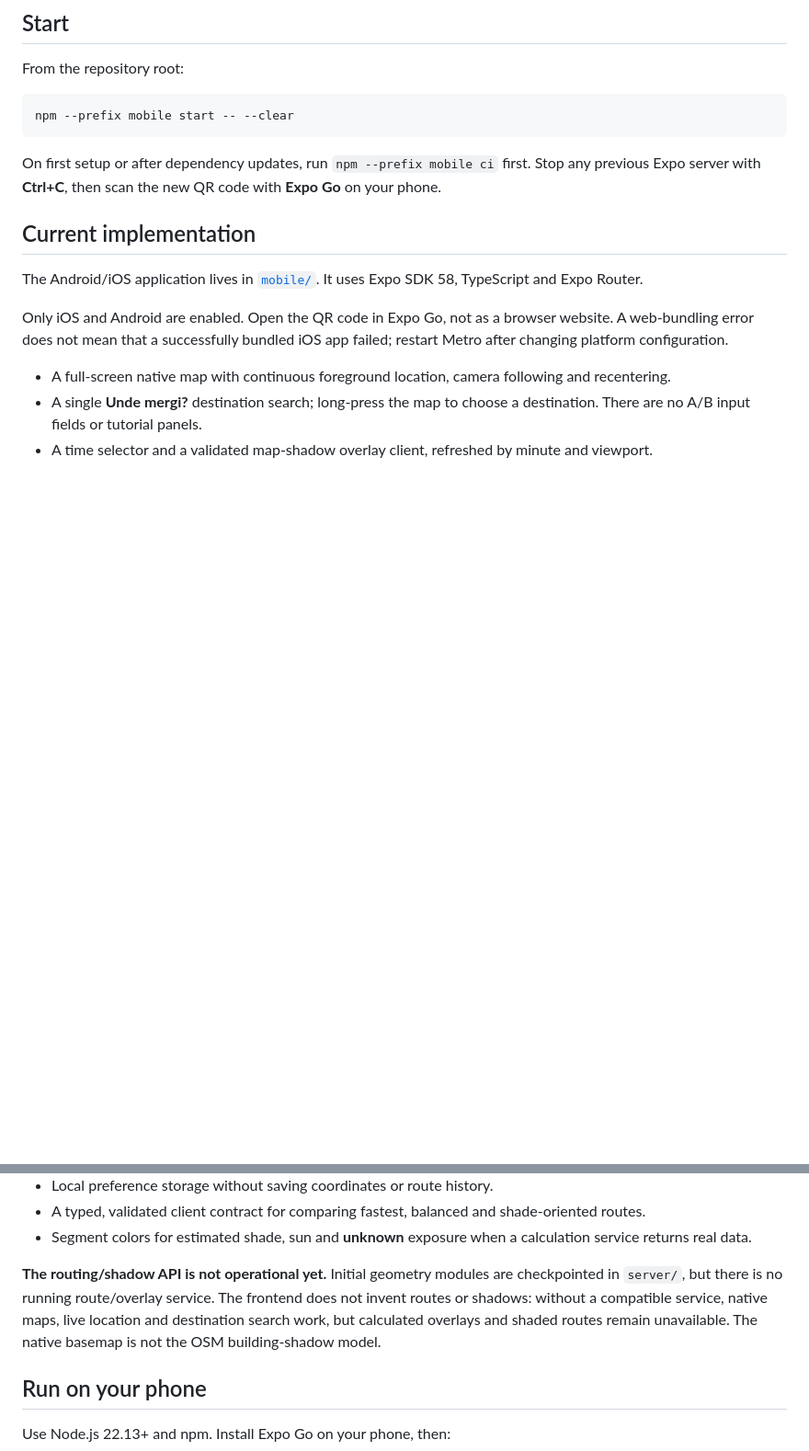
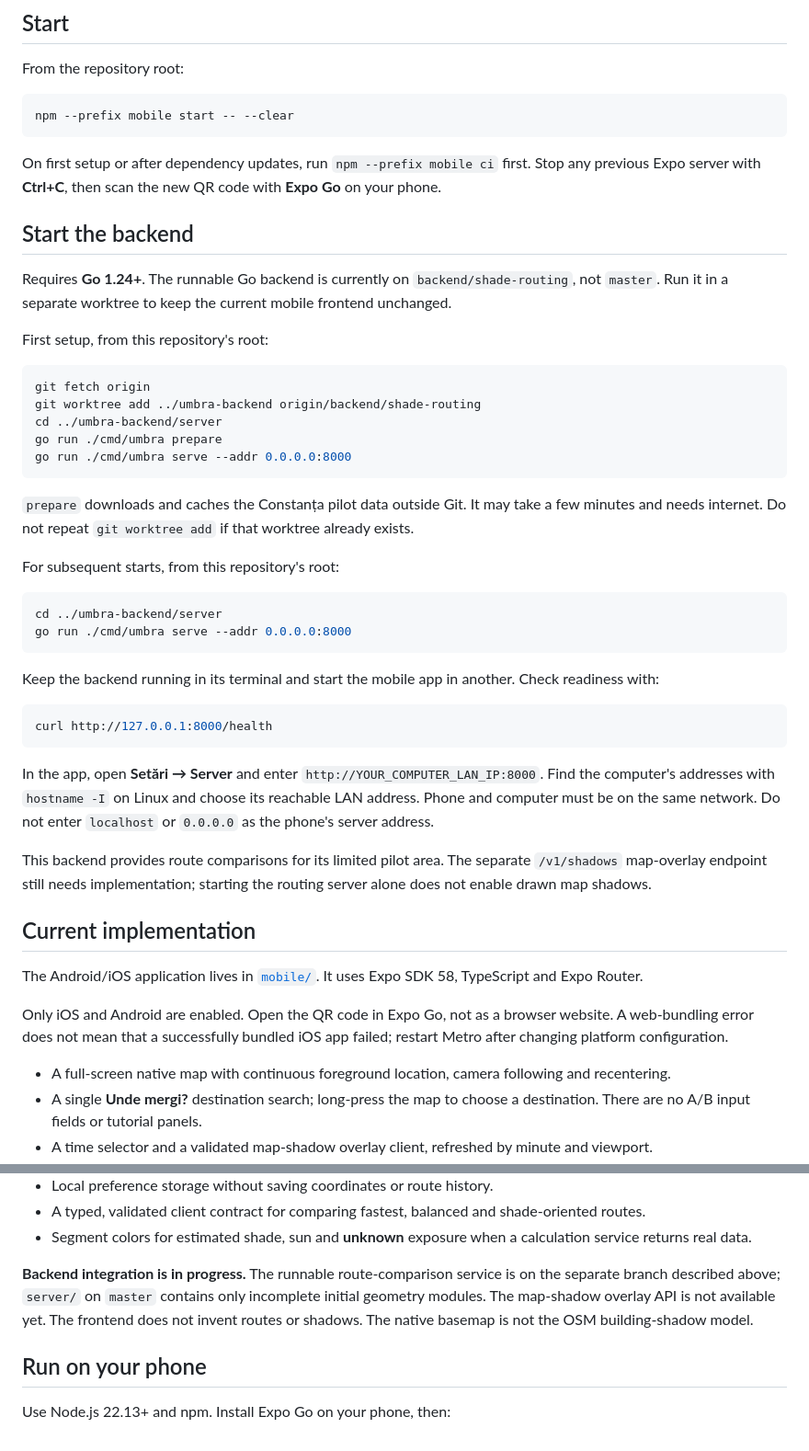
Before and after one commit to Ieditzu/umbra, a Markdown page: README.md, 2 parts joined by grey strips. Shown at 92% size. Drawn GitHub-style; blank space fills up the shorter version.

Commit message:
document server startup

````diff
--- a/README.md
+++ b/README.md
@@ -11,6 +11,39 @@ npm --prefix mobile start -- --clear
 ```
 
 On first setup or after dependency updates, run `npm --prefix mobile ci` first. Stop any previous Expo server with **Ctrl+C**, then scan the new QR code with **Expo Go** on your phone.
+
+## Start the backend
+
+Requires **Go 1.24+**. The runnable Go backend is currently on `backend/shade-routing`, not `master`. Run it in a separate worktree to keep the current mobile frontend unchanged.
+
+First setup, from this repository's root:
+
+```bash
+git fetch origin
+git worktree add ../umbra-backend origin/backend/shade-routing
+cd ../umbra-backend/server
+go run ./cmd/umbra prepare
+go run ./cmd/umbra serve --addr 0.0.0.0:8000
+```
+
+`prepare` downloads and caches the Constanța pilot data outside Git. It may take a few minutes and needs internet. Do not repeat `git worktree add` if that worktree already exists.
+
+For subsequent starts, from this repository's root:
+
+```bash
+cd ../umbra-backend/server
+go run ./cmd/umbra serve --addr 0.0.0.0:8000
+```
+
+Keep the backend running in its terminal and start the mobile app in another. Check readiness with:
+
+```bash
+curl http://127.0.0.1:8000/health
+```
+
+In the app, open **Setări → Server** and enter `http://YOUR_COMPUTER_LAN_IP:8000`. Find the computer's addresses with `hostname -I` on Linux and choose its reachable LAN address. Phone and computer must be on the same network. Do not enter `localhost` or `0.0.0.0` as the phone's server address.
+
+This backend provides route comparisons for its limited pilot area. The separate `/v1/shadows` map-overlay endpoint still needs implementation; starting the routing server alone does not enable drawn map shadows.
 
 ## Current implementation
 
@@ -26,7 +59,7 @@ Only iOS and Android are enabled. Open the QR code in Expo Go, not as a browser
 - A typed, validated client contract for comparing fastest, balanced and shade-oriented routes.
 - Segment colors for estimated shade, sun and **unknown** exposure when a calculation service returns real data.
 
-**The routing/shadow API is not operational yet.** Initial geometry modules are checkpointed in `server/`, but there is no running route/overlay service. The frontend does not invent routes or shadows: without a compatible service, native maps, live location and destination search work, but calculated overlays and shaded routes remain unavailable. The native basemap is not the OSM building-shadow model.
+**Backend integration is in progress.** The runnable route-comparison service is on the separate branch described above; `server/` on `master` contains only incomplete initial geometry modules. The map-shadow overlay API is not available yet. The frontend does not invent routes or shadows. The native basemap is not the OSM building-shadow model.
 
 ## Run on your phone
 
````
